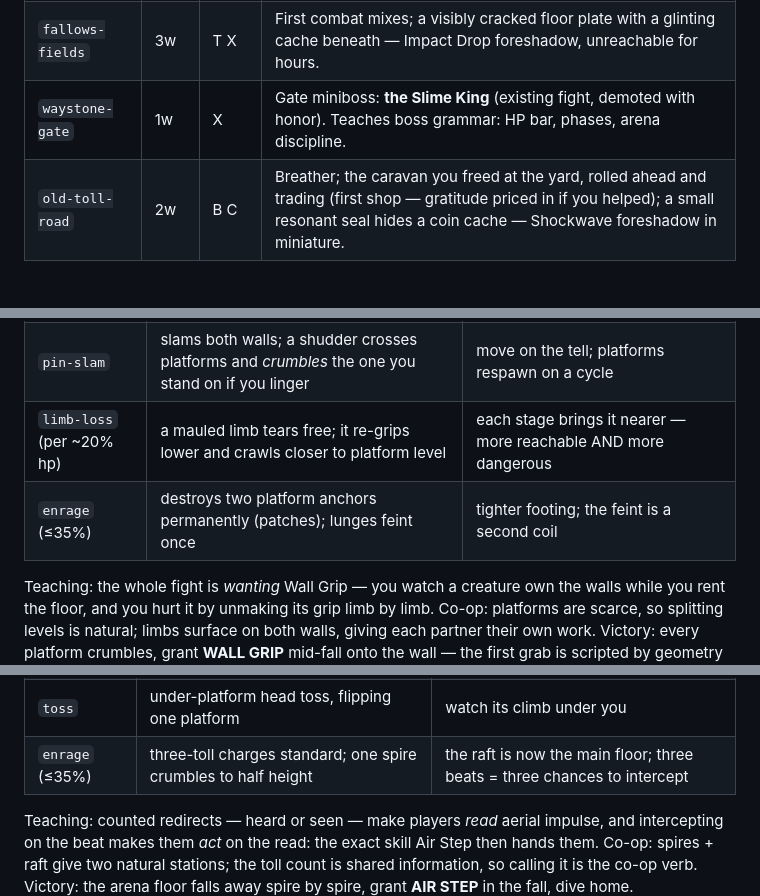
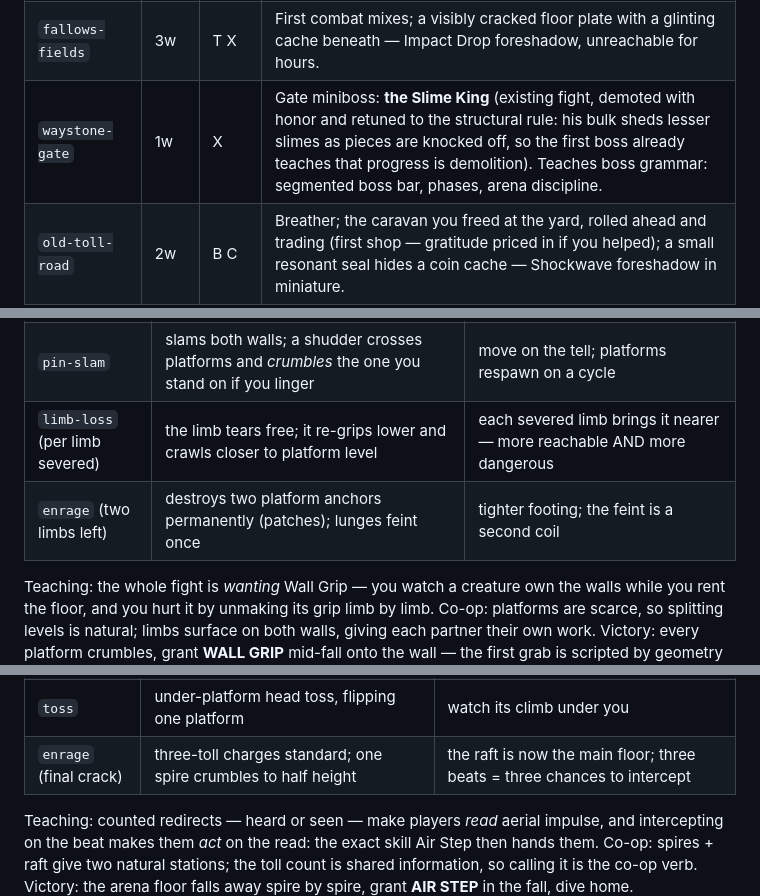
Before and after one commit to wrwcmaster/hitstop, a Markdown page: docs/world-design.md, 3 parts joined by grey strips. Rendered like a GitHub page; blank space fills up the shorter version.

```diff
--- a/docs/world-design.md
+++ b/docs/world-design.md
@@ -376,7 +393,7 @@ having done the story's first favor, not a drill.
 | `practice-yard` | 2w | T | The merchant's caravan, stalled in a collapsed waystation yard with slimes in the walls — the story's first favor, and every station is the rescue. Slash taught cutting the snare-ropes off the cart; the winched supply bag hung over the pit comes down to a ranged shot or a dash-attack (both loadouts get a first verb); dash taught slipping under the slumping gate-lintel to reach the trapped drover (it re-lifts on a cycle — never a softlock). Optional: the caravan guard offers a friendly bout — parry her slow, telegraphed swing to win a coin purse and her respect. No station is required; the east gate is always open, and the caravan manages without you (slower, and the guard says so). |
 | `fallows-edge` | 2w | T X | First live combat: two slimes, applying the yard's verbs. A stilled gray copse in the background — the first sight of the antagonist, unremarked. |
 | `fallows-fields` | 3w | T X | First combat mixes; a visibly cracked floor plate with a glinting cache beneath — Impact Drop foreshadow, unreachable for hours. |
-| `waystone-gate` | 1w | X | Gate miniboss: **the Slime King** (existing fight, demoted with honor). Teaches boss grammar: HP bar, phases, arena discipline. |
+| `waystone-gate` | 1w | X | Gate miniboss: **the Slime King** (existing fight, demoted with honor and retuned to the structural rule: his bulk sheds lesser slimes as pieces are knocked off, so the first boss already teaches that progress is demolition). Teaches boss grammar: segmented boss bar, phases, arena discipline. |
 | `old-toll-road` | 2w | B C | Breather; the caravan you freed at the yard, rolled ahead and trading (first shop — gratitude priced in if you helped); a small resonant seal hides a coin cache — Shockwave foreshadow in miniature. |
 | `hearthgate` | 1w | C | Arrival framing: the well's silhouette, the chimney above town howling wind. |
 
@@ -460,8 +484,8 @@ permanent ledges.
 | `lunge` | coils (limbs bunch — the tell), springs flat across the shaft | drop a platform level, or dash through the gap under it; a hit limb mid-lunge makes the next coil slower |
 | `rockfall` | hammers its wall; debris falls in two marked columns | stand the third column; its hammering limb is planted and exposed while it works |
 | `pin-slam` | slams both walls; a shudder crosses platforms and *crumbles* the one you stand on if you linger | move on the tell; platforms respawn on a cycle |
-| `limb-loss` (per ~20% hp) | a mauled limb tears free; it re-grips lower and crawls closer to platform level | each stage brings it nearer — more reachable AND more dangerous |
-| `enrage` (≤35%) | destroys two platform anchors permanently (patches); lunges feint once | tighter footing; the feint is a second coil |
+| `limb-loss` (per limb severed) | the limb tears free; it re-grips lower and crawls closer to platform level | each severed limb brings it nearer — more reachable AND more dangerous |
+| `enrage` (two limbs left) | destroys two platform anchors permanently (patches); lunges feint once | tighter footing; the feint is a second coil |
 
 Teaching: the whole fight is *wanting* Wall Grip — you watch a creature
 own the walls while you rent the floor, and you hurt it by unmaking its
@@ -508,7 +535,7 @@ moving platforms.
 | `intercept` | **the damage model**: a hit landed at a redirect moment — the counted beat, where it hangs weightless mid-turn — knocks it off its line into a raft-scraping tumble | damage happens DURING its offense; melee times a raft-edge swing on the beat, ranged leads the bend. A miss means the charge completes — the count you learned is the risk you take |
 | `stampede` | runs the platform level, cracking each platform it leaves (respawn on cycle) | be airborne or on a spire |
 | `toss` | under-platform head toss, flipping one platform | watch its climb under you |
-| `enrage` (≤35%) | three-toll charges standard; one spire crumbles to half height | the raft is now the main floor; three beats = three chances to intercept |
+| `enrage` (final crack) | three-toll charges standard; one spire crumbles to half height | the raft is now the main floor; three beats = three chances to intercept |
 
 Teaching: counted redirects — heard or seen — make players *read*
 aerial impulse, and intercepting on the beat makes them *act* on the
```
Also changed, not shown: other parts of docs/world-design.md (+44 -11 lines).
